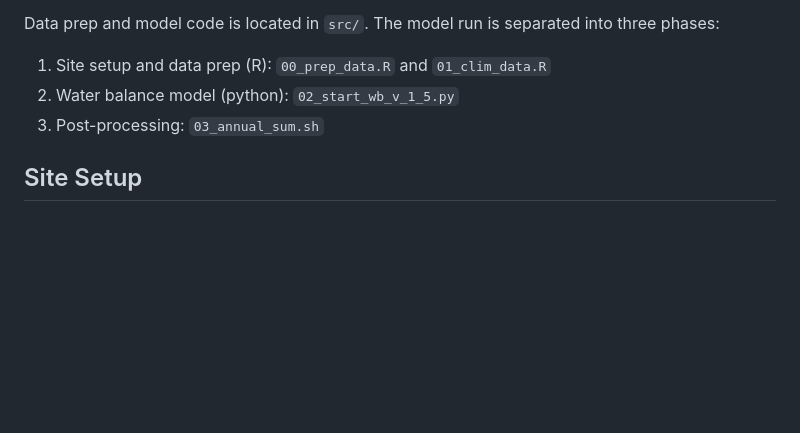
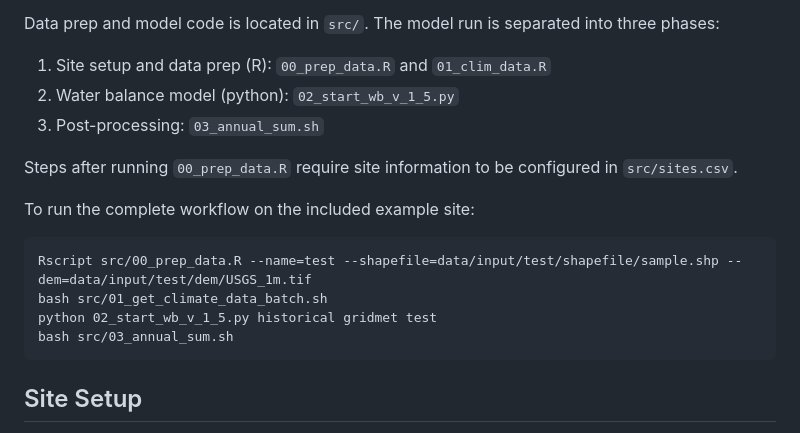
Before and after one commit to shuysman/nps-microclimate-water-balance, a Markdown page: README.md, the part around the change. Rendered like a GitHub page; blank space fills up the shorter version.

Commit message:
more detailed test run instructions

````diff
--- a/README.md
+++ b/README.md
@@ -39,6 +39,16 @@ Data prep and model code is located in `src/`. The model run is separated into t
 1. Site setup and data prep (R): `00_prep_data.R` and `01_clim_data.R`
 2. Water balance model (python): `02_start_wb_v_1_5.py`
 3. Post-processing: `03_annual_sum.sh`
+
+Steps after running `00_prep_data.R` require site information to be configured in `src/sites.csv`.
+
+To run the complete workflow on the included example site:
+```
+Rscript src/00_prep_data.R --name=test --shapefile=data/input/test/shapefile/sample.shp --dem=data/input/test/dem/USGS_1m.tif
+bash src/01_get_climate_data_batch.sh
+python 02_start_wb_v_1_5.py historical gridmet test
+bash src/03_annual_sum.sh
+```
 
 ## Site Setup
 Create (or receive) a shapefile (ESRI Shapefile format) for a single area of interest to run the water balance model. Depending on computer memory constraints, the site size should be to below around 100-150 hectares. At around 100 hectares, sites need approximately 10 GB of RAM to run the water balance model.
````
